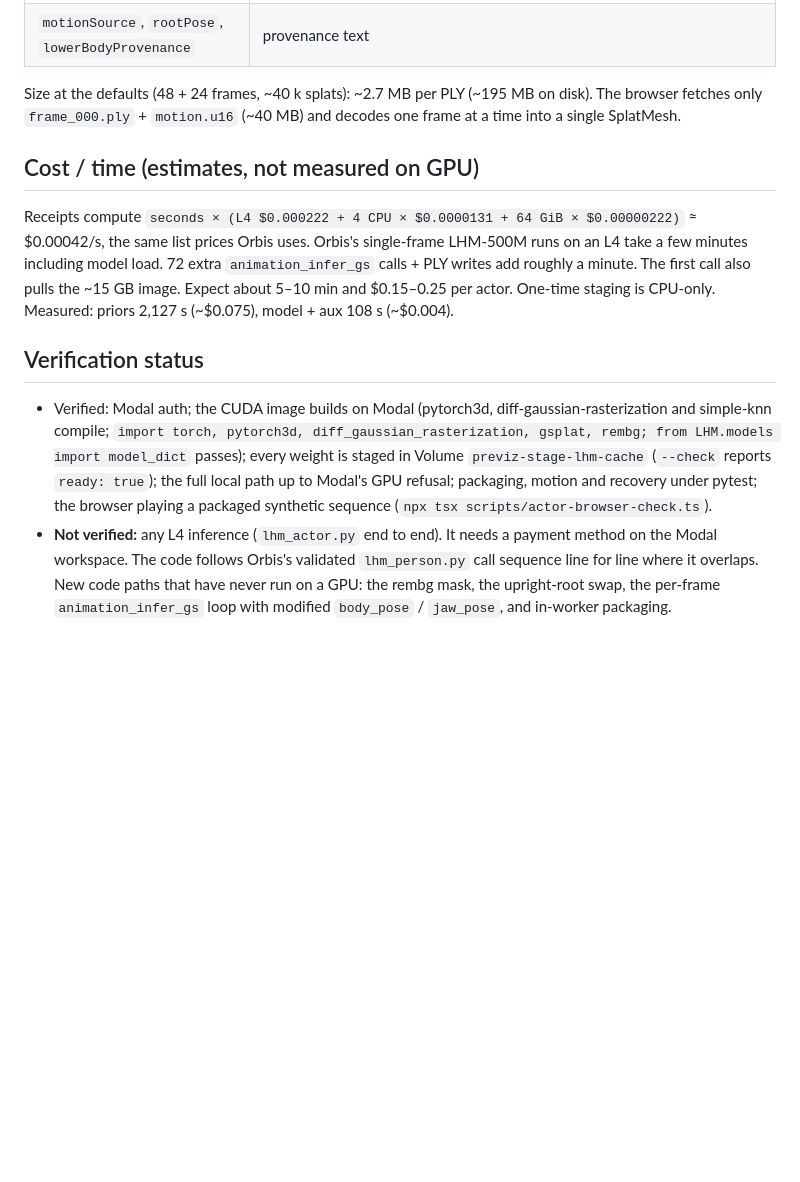
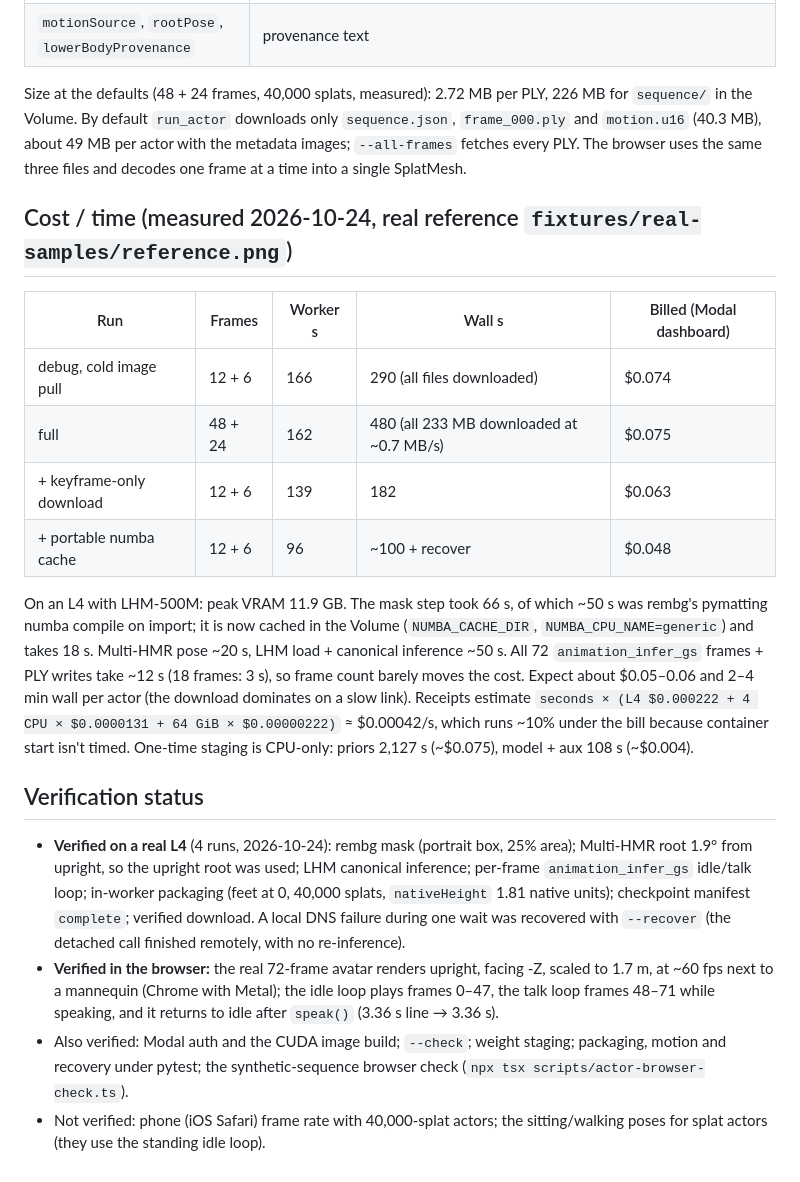
Before and after one commit to evanzyang91/soon-hackathon, a Markdown page: worker/README.md, the part around the change. Drawn GitHub-style; blank space fills up the shorter version.

Commit message:
WP D: worker README: real L4 results (timing, cost, sizes)

```diff
--- a/worker/README.md
+++ b/worker/README.md
@@ -152,28 +152,45 @@ Fields added for Previz Stage:
 | `loops` | `{idle:{start:0,count:N}, talk:{start:N,count:M}}` (talk is absent when `--talk-frames 0`) |
 | `motionSource`, `rootPose`, `lowerBodyProvenance` | provenance text |
 
-Size at the defaults (48 + 24 frames, ~40 k splats): ~2.7 MB per PLY (~195 MB on disk). The
-browser fetches only `frame_000.ply` + `motion.u16` (~40 MB) and decodes one frame at a time into
-a single SplatMesh.
+Size at the defaults (48 + 24 frames, 40,000 splats, measured): 2.72 MB per PLY, 226 MB for
+`sequence/` in the Volume. By default `run_actor` downloads only `sequence.json`,
+`frame_000.ply` and `motion.u16` (40.3 MB), about 49 MB per actor with the metadata images;
+`--all-frames` fetches every PLY. The browser uses the same three files and decodes one frame at a
+time into a single SplatMesh.
 
-## Cost / time (estimates, not measured on GPU)
+## Cost / time (measured 2026-10-24, real reference `fixtures/real-samples/reference.png`)
 
-Receipts compute `seconds × (L4 $0.000222 + 4 CPU × $0.0000131 + 64 GiB × $0.00000222)` ≈
-$0.00042/s, the same list prices Orbis uses. Orbis's single-frame LHM-500M runs on an L4 take a
-few minutes including model load. 72 extra `animation_infer_gs` calls + PLY writes add roughly a
-minute. The first call also pulls the ~15 GB image. Expect about 5–10 min and $0.15–0.25 per
-actor. One-time staging is CPU-only. Measured: priors 2,127 s (~$0.075), model + aux 108 s (~$0.004).
+| Run | Frames | Worker s | Wall s | Billed (Modal dashboard) |
+| --- | --- | --- | --- | --- |
+| debug, cold image pull | 12 + 6 | 166 | 290 (all files downloaded) | $0.074 |
+| full | 48 + 24 | 162 | 480 (all 233 MB downloaded at ~0.7 MB/s) | $0.075 |
+| + keyframe-only download | 12 + 6 | 139 | 182 | $0.063 |
+| + portable numba cache | 12 + 6 | 96 | ~100 + recover | $0.048 |
+
+On an L4 with LHM-500M: peak VRAM 11.9 GB. The mask step took 66 s, of which ~50 s was rembg's
+pymatting numba compile on import; it is now cached in the Volume (`NUMBA_CACHE_DIR`,
+`NUMBA_CPU_NAME=generic`) and takes 18 s. Multi-HMR pose ~20 s, LHM load + canonical inference
+~50 s. All 72 `animation_infer_gs` frames + PLY writes take ~12 s (18 frames: 3 s), so frame
+count barely moves the cost. Expect about $0.05–0.06 and 2–4 min wall per actor (the download
+dominates on a slow link). Receipts estimate `seconds × (L4 $0.000222 + 4 CPU × $0.0000131 +
+64 GiB × $0.00000222)` ≈ $0.00042/s, which runs ~10% under the bill because container start
+isn't timed. One-time staging is CPU-only: priors 2,127 s (~$0.075), model + aux 108 s
+(~$0.004).
 
 ## Verification status
 
-- Verified: Modal auth; the CUDA image builds on Modal (pytorch3d, diff-gaussian-rasterization
-  and simple-knn compile; `import torch, pytorch3d, diff_gaussian_rasterization, gsplat, rembg;
-  from LHM.models import model_dict` passes); every weight is staged in Volume
-  `previz-stage-lhm-cache` (`--check` reports `ready: true`); the full local
-  path up to Modal's GPU refusal; packaging, motion and recovery under pytest; the browser
-  playing a packaged synthetic sequence (`npx tsx scripts/actor-browser-check.ts`).
-- **Not verified:** any L4 inference (`lhm_actor.py` end to end). It needs a payment method on
-  the Modal workspace. The code follows Orbis's validated `lhm_person.py` call sequence line for
-  line where it overlaps. New code paths that have never run on a GPU: the rembg mask, the
-  upright-root swap, the per-frame `animation_infer_gs` loop with modified `body_pose` /
-  `jaw_pose`, and in-worker packaging.
+- **Verified on a real L4** (4 runs, 2026-10-24): rembg mask (portrait box, 25% area); Multi-HMR
+  root 1.9° from upright, so the upright root was used; LHM canonical inference; per-frame
+  `animation_infer_gs` idle/talk loop; in-worker packaging (feet at 0, 40,000 splats,
+  `nativeHeight` 1.81 native units); checkpoint manifest `complete`; verified download. A local DNS
+  failure during one wait was recovered with `--recover` (the detached call finished remotely,
+  with no re-inference).
+- **Verified in the browser:** the real 72-frame avatar renders upright, facing -Z, scaled to
+  1.7 m, at ~60 fps next to a mannequin (Chrome with Metal); the idle loop plays frames 0–47, the
+  talk loop frames 48–71 while speaking, and it returns to idle after `speak()` (3.36 s line →
+  3.36 s).
+- Also verified: Modal auth and the CUDA image build; `--check`; weight staging; packaging,
+  motion and recovery under pytest; the synthetic-sequence browser check
+  (`npx tsx scripts/actor-browser-check.ts`).
+- Not verified: phone (iOS Safari) frame rate with 40,000-splat actors; the sitting/walking poses
+  for splat actors (they use the standing idle loop).
```
